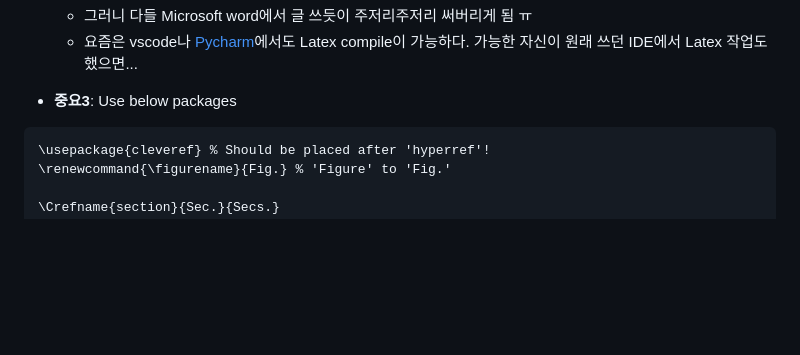
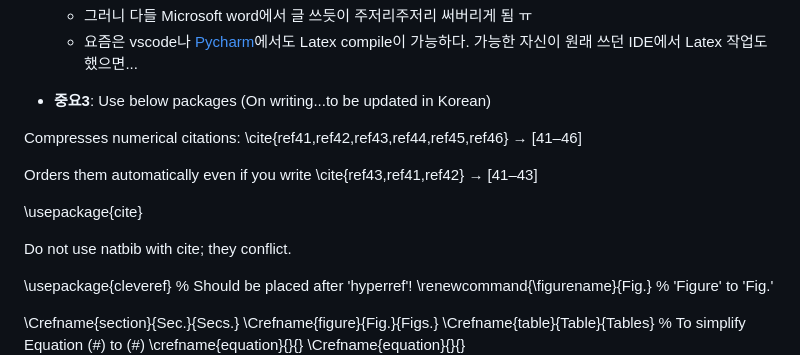
Before and after one commit to LimHyungTae/paper-writing-checklist, a Markdown page: README.md, the part around the change. Rendered like a GitHub page; blank space fills up the shorter version.

````diff
--- a/README.md
+++ b/README.md
@@ -162,9 +162,18 @@ Formally, let us assume that the $\corridx$-th pair (or the $\corridx$-th corres
        * 그러니 다들 Microsoft word에서 글 쓰듯이 주저리주저리 써버리게 됨 ㅠ
        * 요즘은 vscode나 [Pycharm](https://limhyungtae.github.io/2023-12-15-Overleaf,-TexStudio-%EB%A7%90%EA%B3%A0-Pycharm%EC%9D%98-Texify%EB%A5%BC-%ED%99%9C%EC%9A%A9%ED%95%9C-%ED%9A%A8%EC%9C%A8%EC%A0%81%EC%9D%B8-LaTex-%EC%9E%91%EC%84%B1/)에서도 Latex compile이 가능하다. 가능한 자신이 원래 쓰던 IDE에서 Latex 작업도 했으면...
 
-* **중요3**: Use below packages
+* **중요3**: Use below packages (On writing...to be updated in Korean)
 
-```
+Compresses numerical citations:
+\cite{ref41,ref42,ref43,ref44,ref45,ref46} → [41–46]
+
+Orders them automatically even if you write \cite{ref43,ref41,ref42} → [41–43]
+
+\usepackage{cite}
+
+Do not use natbib with cite; they conflict.
+
+
 \usepackage{cleveref} % Should be placed after 'hyperref'!
 \renewcommand{\figurename}{Fig.} % 'Figure' to 'Fig.'
 
````
